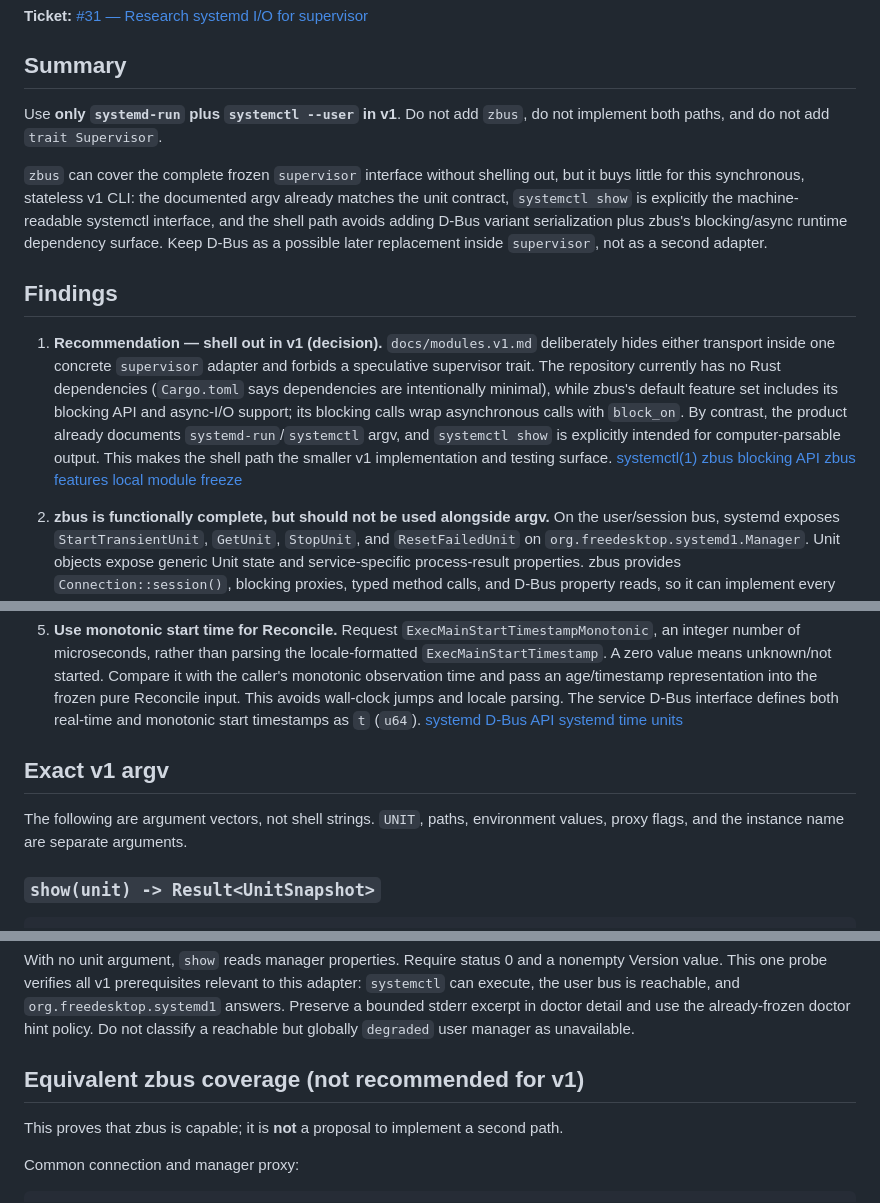
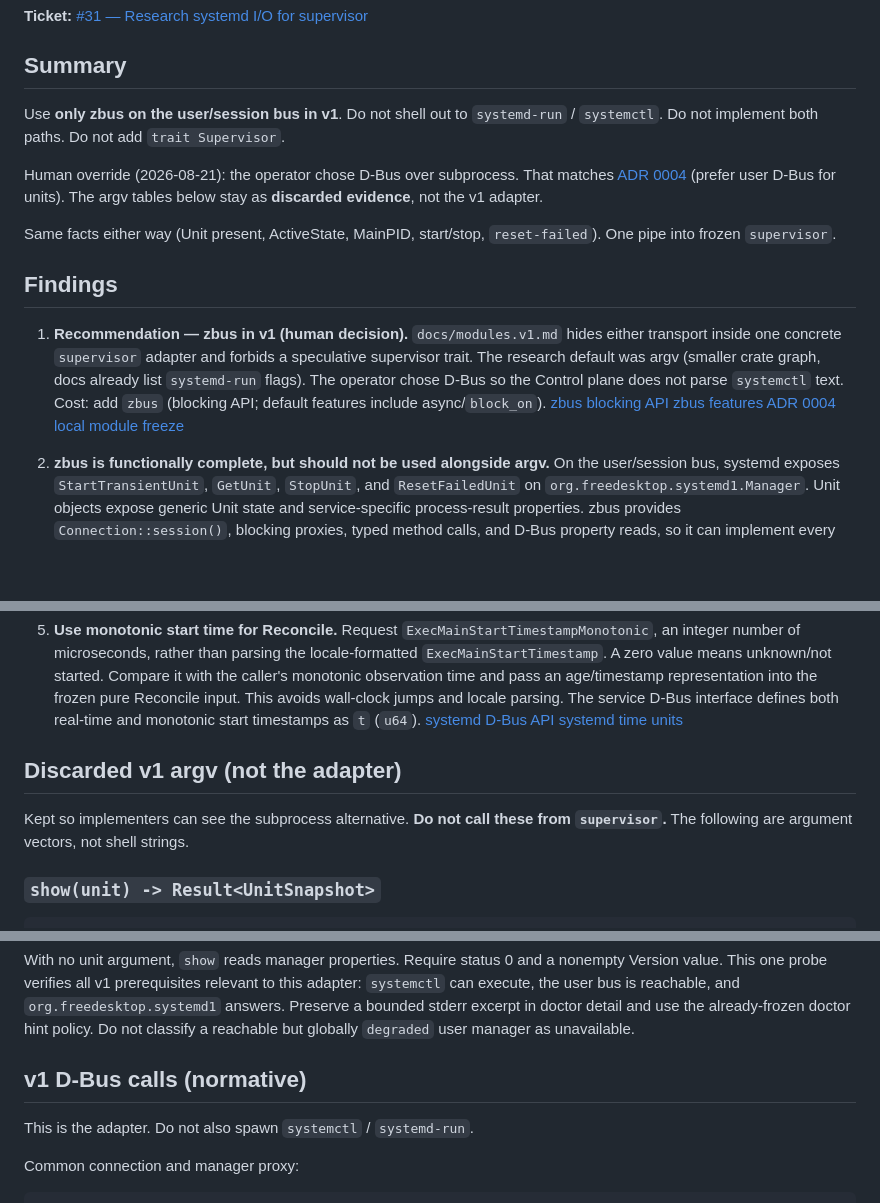
Before and after one commit to golgor/cloud-sql-tracker, a Markdown page: docs/research/supervisor-io.md, 3 parts joined by grey strips. Drawn GitHub-style; blank space fills up the shorter version.

```diff
--- a/docs/research/supervisor-io.md
+++ b/docs/research/supervisor-io.md
@@ -3,13 +3,15 @@
 **Ticket:** [#31 — Research systemd I/O for supervisor](https://github.com/golgor/cloud-sql-tracker/issues/31)
 ## Summary
 
-Use **only `systemd-run` plus `systemctl --user` in v1**. Do not add `zbus`, do not implement both paths, and do not add `trait Supervisor`.
+Use **only zbus on the user/session bus in v1**. Do not shell out to `systemd-run` / `systemctl`. Do not implement both paths. Do not add `trait Supervisor`.
 
-`zbus` can cover the complete frozen `supervisor` interface without shelling out, but it buys little for this synchronous, stateless v1 CLI: the documented argv already matches the unit contract, `systemctl show` is explicitly the machine-readable systemctl interface, and the shell path avoids adding D-Bus variant serialization plus zbus's blocking/async runtime dependency surface. Keep D-Bus as a possible later replacement inside `supervisor`, not as a second adapter.
+Human override (2026-08-21): the operator chose D-Bus over subprocess. That matches [ADR 0004](../adr/0004-rust-toolchain-and-linux-io.md) (prefer user D-Bus for units). The argv tables below stay as **discarded evidence**, not the v1 adapter.
+
+Same facts either way (Unit present, ActiveState, MainPID, start/stop, `reset-failed`). One pipe into frozen `supervisor`.
 
 ## Findings
 
-1. **Recommendation — shell out in v1 (decision).** `docs/modules.v1.md` deliberately hides either transport inside one concrete `supervisor` adapter and forbids a speculative supervisor trait. The repository currently has no Rust dependencies (`Cargo.toml` says dependencies are intentionally minimal), while zbus's default feature set includes its blocking API and async-I/O support; its blocking calls wrap asynchronous calls with `block_on`. By contrast, the product already documents `systemd-run`/`systemctl` argv, and `systemctl show` is explicitly intended for computer-parsable output. This makes the shell path the smaller v1 implementation and testing surface. [systemctl(1)](https://www.freedesktop.org/software/systemd/man/latest/systemctl.html) [zbus blocking API](https://docs.rs/zbus/latest/zbus/blocking/index.html) [zbus features](https://docs.rs/crate/zbus/latest/features) [local module freeze](../modules.v1.md)
+1. **Recommendation — zbus in v1 (human decision).** `docs/modules.v1.md` hides either transport inside one concrete `supervisor` adapter and forbids a speculative supervisor trait. The research default was argv (smaller crate graph, docs already list `systemd-run` flags). The operator chose D-Bus so the Control plane does not parse `systemctl` text. Cost: add `zbus` (blocking API; default features include async/`block_on`). [zbus blocking API](https://docs.rs/zbus/latest/zbus/blocking/index.html) [zbus features](https://docs.rs/crate/zbus/latest/features) [ADR 0004](../adr/0004-rust-toolchain-and-linux-io.md) [local module freeze](../modules.v1.md)
 
 2. **zbus is functionally complete, but should not be used alongside argv.** On the user/session bus, systemd exposes `StartTransientUnit`, `GetUnit`, `StopUnit`, and `ResetFailedUnit` on `org.freedesktop.systemd1.Manager`. Unit objects expose generic Unit state and service-specific process-result properties. zbus provides `Connection::session()`, blocking proxies, typed method calls, and D-Bus property reads, so it can implement every frozen function. Implementing both transports would create the second adapter the freeze explicitly does not call for, double failure handling and tests, and create pressure for the forbidden trait. [systemd D-Bus API](https://www.freedesktop.org/software/systemd/man/latest/org.freedesktop.systemd1.html) [zbus blocking connection](https://docs.rs/zbus/latest/zbus/blocking/connection/struct.Connection.html) [zbus blocking proxy](https://docs.rs/zbus/latest/zbus/blocking/proxy/struct.Proxy.html)
 
@@ -19,9 +21,9 @@ Use **only `systemd-run` plus `systemctl --user` in v1**. Do not add `zbus`, do
 
 5. **Use monotonic start time for Reconcile.** Request `ExecMainStartTimestampMonotonic`, an integer number of microseconds, rather than parsing the locale-formatted `ExecMainStartTimestamp`. A zero value means unknown/not started. Compare it with the caller's monotonic observation time and pass an age/timestamp representation into the frozen pure Reconcile input. This avoids wall-clock jumps and locale parsing. The service D-Bus interface defines both real-time and monotonic start timestamps as `t` (`u64`). [systemd D-Bus API](https://www.freedesktop.org/software/systemd/man/latest/org.freedesktop.systemd1.html) [systemd time units](https://www.freedesktop.org/software/systemd/man/latest/systemd.time.html)
 
-## Exact v1 argv
+## Discarded v1 argv (not the adapter)
 
-The following are argument vectors, not shell strings. `UNIT`, paths, environment values, proxy flags, and the instance name are separate arguments.
+Kept so implementers can see the subprocess alternative. **Do not call these from `supervisor`.** The following are argument vectors, not shell strings.
 
 ### `show(unit) -> Result<UnitSnapshot>`
 
@@ -112,9 +114,9 @@ systemctl --user --no-pager --property=Version --value show
 
 With no unit argument, `show` reads manager properties. Require status 0 and a nonempty Version value. This one probe verifies all v1 prerequisites relevant to this adapter: `systemctl` can execute, the user bus is reachable, and `org.freedesktop.systemd1` answers. Preserve a bounded stderr excerpt in doctor detail and use the already-frozen doctor hint policy. Do not classify a reachable but globally `degraded` user manager as unavailable.
 
-## Equivalent zbus coverage (not recommended for v1)
+## v1 D-Bus calls (normative)
 
-This proves that zbus is capable; it is **not** a proposal to implement a second path.
+This is the adapter. Do not also spawn `systemctl` / `systemd-run`.
 
 Common connection and manager proxy:
 
```
Also changed, not shown: other parts of docs/research/supervisor-io.md (+4 -57 lines).
